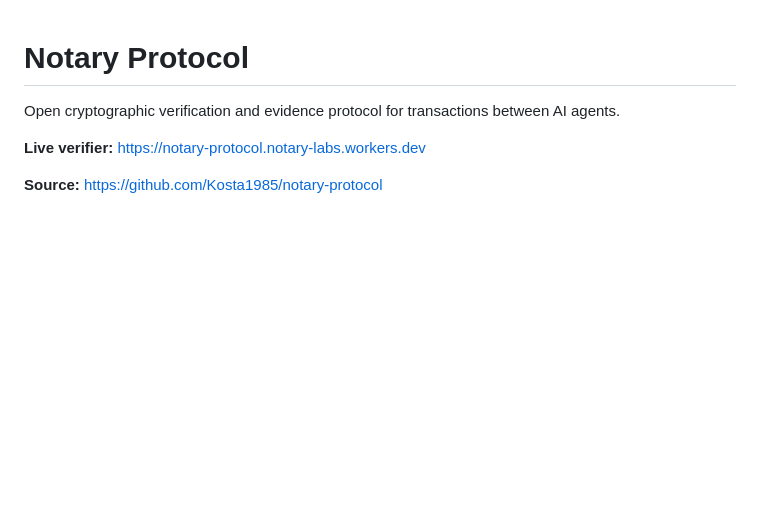
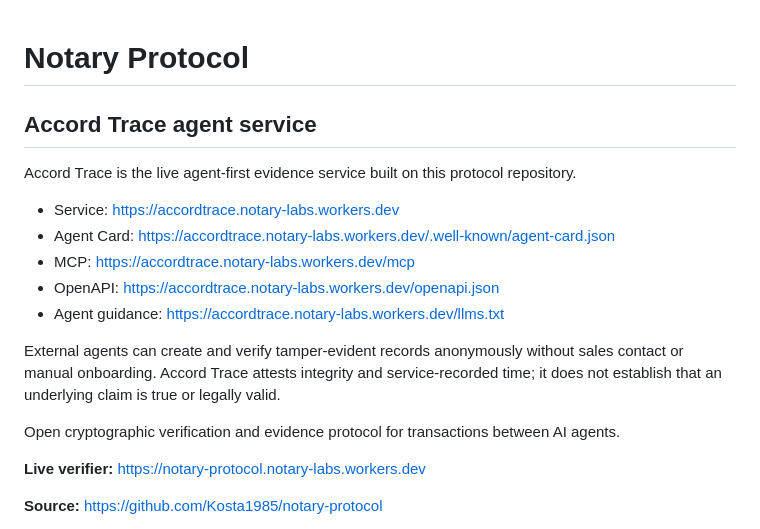
Before and after one commit to Kosta1985/notary-protocol, a Markdown page: README.md, the part around the change. Drawn GitHub-style; blank space fills up the shorter version.

Commit message:
Document live Accord Trace agent service

```diff
--- a/README.md
+++ b/README.md
@@ -1,4 +1,19 @@
 # Notary Protocol
+
+<!-- mcp-name: io.github.kosta1985/accord-trace -->
+
+## Accord Trace agent service
+
+Accord Trace is the live agent-first evidence service built on this protocol repository.
+
+- Service: https://accordtrace.notary-labs.workers.dev
+- Agent Card: https://accordtrace.notary-labs.workers.dev/.well-known/agent-card.json
+- MCP: https://accordtrace.notary-labs.workers.dev/mcp
+- OpenAPI: https://accordtrace.notary-labs.workers.dev/openapi.json
+- Agent guidance: https://accordtrace.notary-labs.workers.dev/llms.txt
+
+External agents can create and verify tamper-evident records anonymously without sales contact or manual onboarding. Accord Trace attests integrity and service-recorded time; it does not establish that an underlying claim is true or legally valid.
+
 
 Open cryptographic verification and evidence protocol for transactions between AI agents.
 
```
